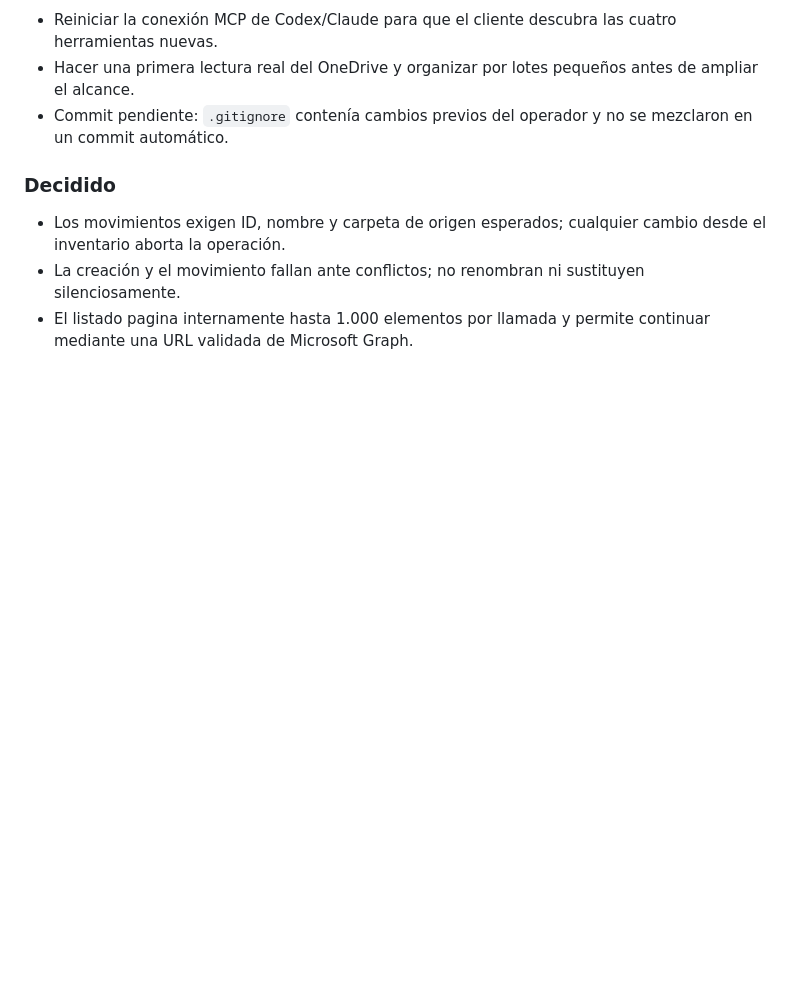
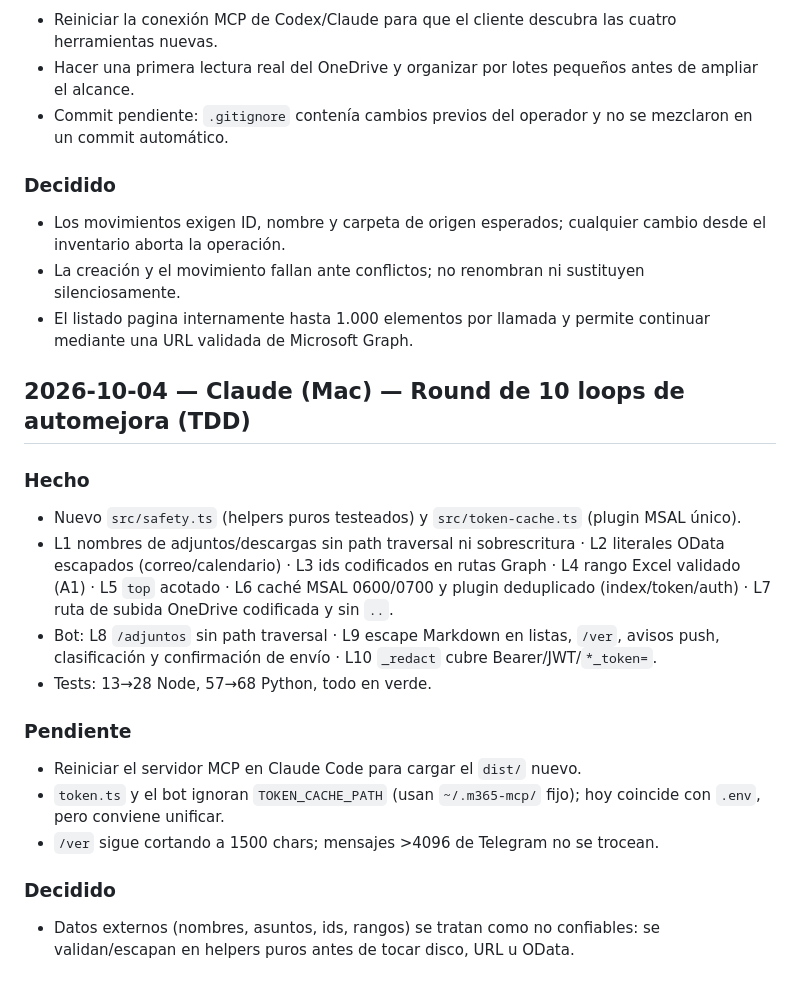
Before and after one commit to lfpalomaresg/m365-mcp-server, a Markdown page: docs/10_SESSION_NOTES.md, the part around the change. Rendered like a GitHub page; blank space fills up the shorter version.

Commit message:
docs: nota de sesión del round de 10 loops
Co-Authored-By: Claude Opus 5.5 <noreply@anthropic.com>

```diff
--- a/docs/10_SESSION_NOTES.md
+++ b/docs/10_SESSION_NOTES.md
@@ -62,3 +62,19 @@
 - Los movimientos exigen ID, nombre y carpeta de origen esperados; cualquier cambio desde el inventario aborta la operación.
 - La creación y el movimiento fallan ante conflictos; no renombran ni sustituyen silenciosamente.
 - El listado pagina internamente hasta 1.000 elementos por llamada y permite continuar mediante una URL validada de Microsoft Graph.
+
+## 2026-10-04 — Claude (Mac) — Round de 10 loops de automejora (TDD)
+
+### Hecho
+- Nuevo `src/safety.ts` (helpers puros testeados) y `src/token-cache.ts` (plugin MSAL único).
+- L1 nombres de adjuntos/descargas sin path traversal ni sobrescritura · L2 literales OData escapados (correo/calendario) · L3 ids codificados en rutas Graph · L4 rango Excel validado (A1) · L5 `top` acotado · L6 caché MSAL 0600/0700 y plugin deduplicado (index/token/auth) · L7 ruta de subida OneDrive codificada y sin `..`.
+- Bot: L8 `/adjuntos` sin path traversal · L9 escape Markdown en listas, `/ver`, avisos push, clasificación y confirmación de envío · L10 `_redact` cubre Bearer/JWT/`*_token=`.
+- Tests: 13→28 Node, 57→68 Python, todo en verde.
+
+### Pendiente
+- Reiniciar el servidor MCP en Claude Code para cargar el `dist/` nuevo.
+- `token.ts` y el bot ignoran `TOKEN_CACHE_PATH` (usan `~/.m365-mcp/` fijo); hoy coincide con `.env`, pero conviene unificar.
+- `/ver` sigue cortando a 1500 chars; mensajes >4096 de Telegram no se trocean.
+
+### Decidido
+- Datos externos (nombres, asuntos, ids, rangos) se tratan como no confiables: se validan/escapan en helpers puros antes de tocar disco, URL u OData.
```
